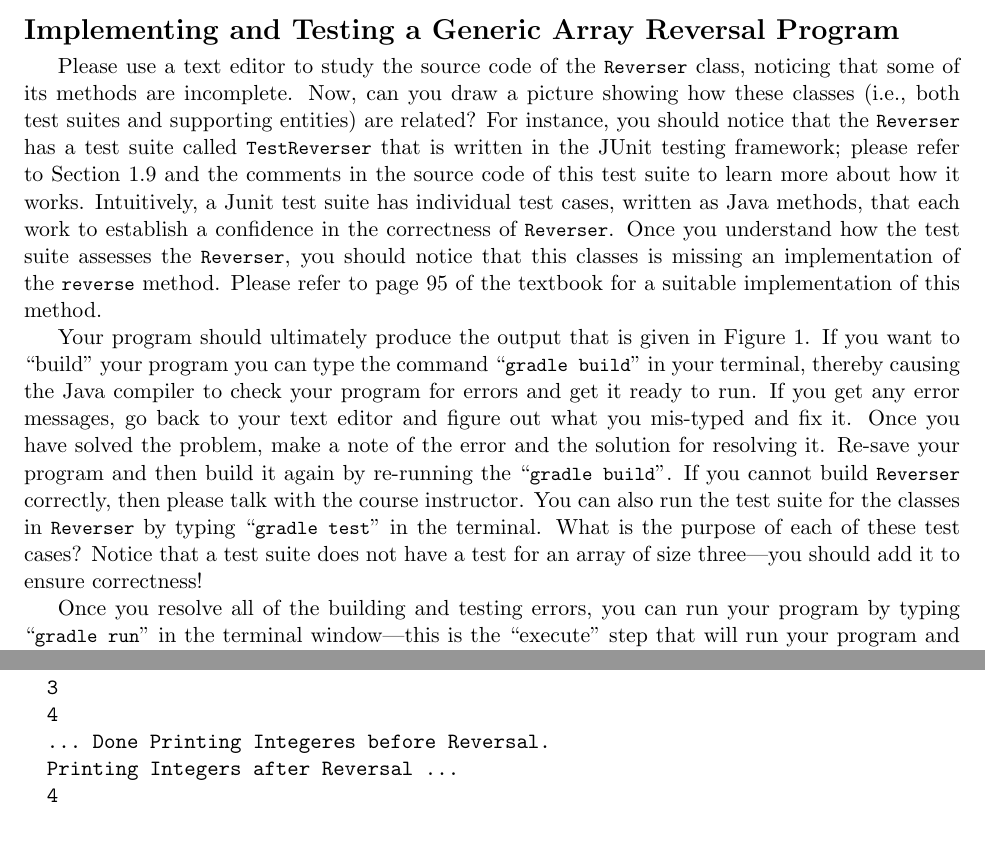
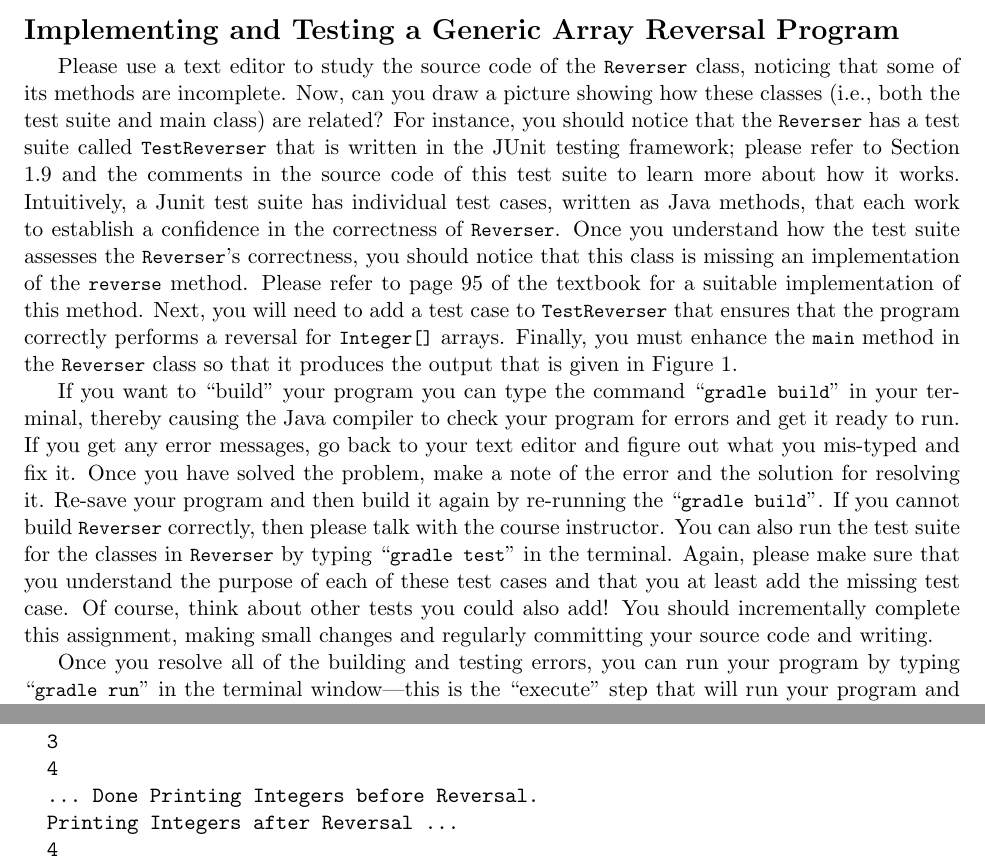
Before and after one commit to Allegheny-Computer-Science-112-S2018/cs112-S2018-sheets, a LaTeX document (lab03/cs112S2018_lab03.tex): two parts of pages 3 and 4 of 5, joined at a grey line, cut so that both start at the same text, the shorter picture padded with empty space. Compiled offline with pdfLaTeX.

Commit message:
Improving the description of the assignment in cs112S2018_lab03.

```diff
--- a/lab03/cs112S2018_lab03.tex
+++ b/lab03/cs112S2018_lab03.tex
@@ -235,33 +235,34 @@ discoveries with a neighbor and a \mbox{teaching assistant}.
 
 Please use a text editor to study the source code of the \mainprogram{} class,
 noticing that some of its methods are incomplete. Now, can you draw a picture
-showing how these classes (i.e., both test suites and supporting entities) are
+showing how these classes (i.e., both the test suite and main class) are
 related? For instance, you should notice that the \mainprogram{} has a test
 suite called \testprogram{} that is written in the JUnit testing framework;
 please refer to Section 1.9 and the comments in the source code of this test
 suite to learn more about how it works. Intuitively, a Junit test suite has
 individual test cases, written as Java methods, that each work to establish a
-confidence in the correctness of \mainprogram{}. Once you understand how
-the test suite assesses the \mainprogram{}, you should notice that this classes
-is missing an implementation of the \program{reverse} method. Please refer to
-page 95 of the textbook for a suitable implementation of this method.
+confidence in the correctness of \mainprogram{}. Once you understand how the
+test suite assesses the \mainprogram's correctness, you should notice that this
+class is missing an implementation of the \program{reverse} method. Please refer
+to page 95 of the textbook for a suitable implementation of this method. Next,
+you will need to add a test case to \testprogram{} that ensures that the program
+correctly performs a reversal for \program{Integer[]} arrays. Finally, you must
+enhance the \program{main} method in the \mainprogram{} class so that it
+produces the output that is given in Figure~\ref{fig:output}.
 
-% You should add these methods to the program, including test cases whenever it
-% will help you to establish a confidence in the correctness of your
-% implementation. I
-
-Your program should ultimately produce the output that is given in
-Figure~\ref{fig:output}. If you want to \step{build} your program you can type
-the command \gradlebuild{} in your terminal, thereby causing the Java compiler
-to check your program for errors and get it ready to run. If you get any error
-messages, go back to your text editor and figure out what you mis-typed and fix
-it. Once you have solved the problem, make a note of the error and the solution
-for resolving it. Re-save your program and then build it again by re-running the
-\gradlebuild{}. If you cannot build \mainprogram{} correctly, then please talk
-with the course instructor. You can also run the test suite for the classes in
-\mainprogram{} by typing \gradletest{} in the terminal. What is the purpose of
-each of these test cases? Notice that a test suite does not have a test for an
-array of size three---you should add it to ensure correctness!
+If you want to \step{build} your program you can type the command \gradlebuild{}
+in your terminal, thereby causing the Java compiler to check your program for
+errors and get it ready to run. If you get any error messages, go back to your
+text editor and figure out what you mis-typed and fix it. Once you have solved
+the problem, make a note of the error and the solution for resolving it. Re-save
+your program and then build it again by re-running the \gradlebuild{}. If you
+cannot build \mainprogram{} correctly, then please talk with the course
+instructor. You can also run the test suite for the classes in \mainprogram{} by
+typing \gradletest{} in the terminal. Again, please make sure that you
+understand the purpose of each of these test cases and that you at least add the
+missing test case. Of course, think about other tests you could also add! You
+should incrementally complete this assignment, making small changes and
+regularly committing your source code and writing.
 
 Once you resolve all of the building and testing errors, you can run your
 program by typing \gradlerun{} in the terminal window---this is the ``execute''
@@ -302,7 +303,7 @@ should write one high-quality paragraph that reports on your experiences. Your
   2
   3
   4
-  ... Done Printing Integeres before Reversal.
+  ... Done Printing Integers before Reversal.
   Printing Integers after Reversal ...
   4
   3
```
